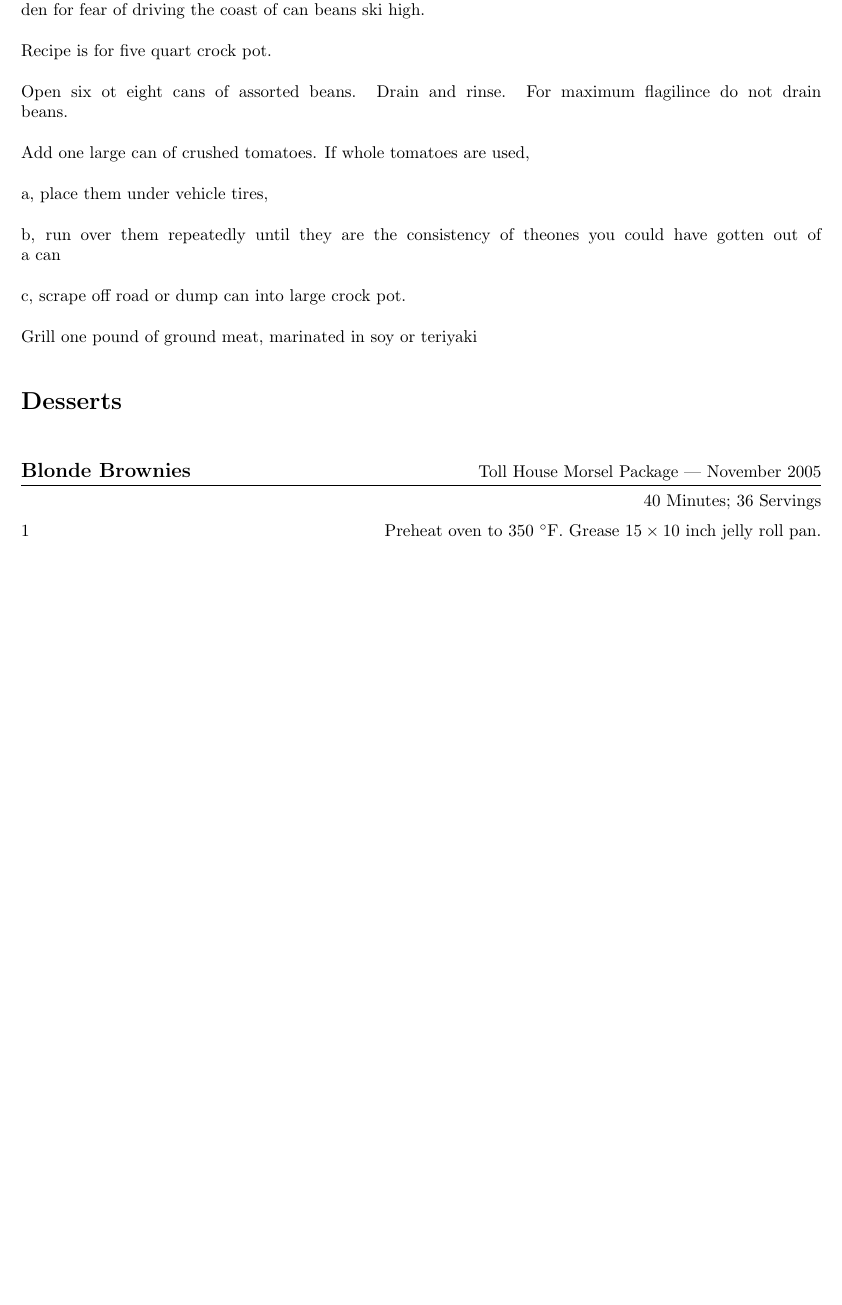
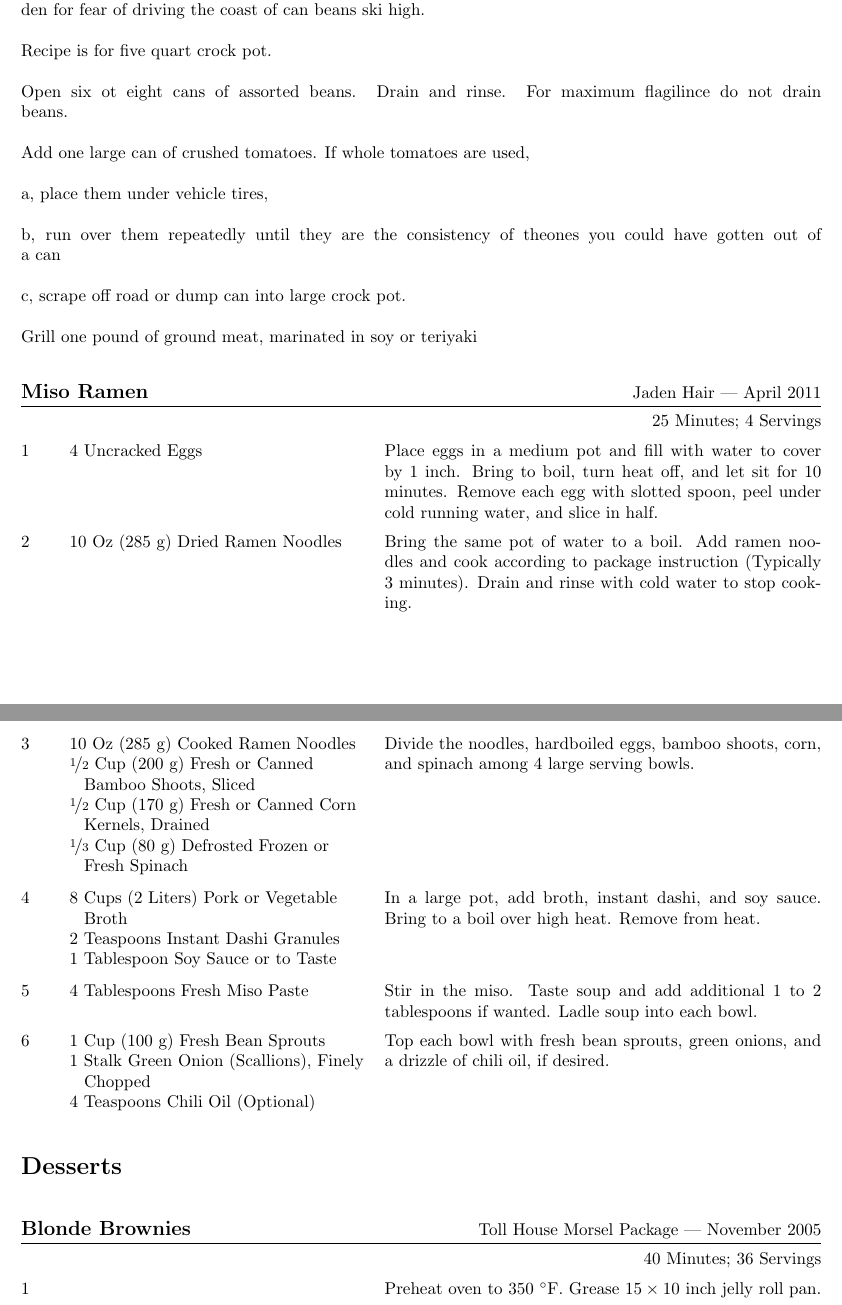
Before and after one commit to jkulesza/Cooking, a LaTeX document (Cookbook.tex): part of page 5 of 7 before the commit and two parts of pages 5 and 6 of 8 after it, the two joined at a grey line, cut so that both start at the same text, the shorter picture padded with empty space. Compiled offline with pdfLaTeX.

Commit message:
Added Miso Ramen Recipe

```diff
--- a/Cookbook.tex
+++ b/Cookbook.tex
@@ -305,6 +305,35 @@
 
 \end{recipe}
 
+\begin{recipe}{Miso Ramen}{Jaden Hair --- April 2011}{25 Minutes; 4 Servings}
+
+    \Ing{4 Uncracked Eggs}
+    Place eggs in a medium pot and fill with water to cover by 1 inch. Bring to boil, turn heat off, and let sit for 10 minutes. Remove each egg with slotted spoon, peel under cold running water, and slice in half.
+
+    \Ing{10 Oz (285 g) Dried Ramen Noodles}
+    Bring the same pot of water to a boil. Add ramen noodles and cook according to package instruction (Typically 3 minutes). Drain and rinse with cold water to stop cooking.
+
+    \Ing{10 Oz (285 g) Cooked Ramen Noodles}
+    \Ing{\fr12 Cup (200 g) Fresh or Canned Bamboo Shoots, Sliced}
+    \Ing{\fr12 Cup (170 g) Fresh or Canned Corn Kernels, Drained}
+    \Ing{\fr13 Cup (80 g) Defrosted Frozen or Fresh Spinach}
+    Divide the noodles, hardboiled eggs, bamboo shoots, corn, and spinach among 4 large serving bowls.
+
+    \Ing{8 Cups (2 Liters) Pork or Vegetable Broth}
+    \Ing{2 Teaspoons Instant Dashi Granules}
+    \Ing{1 Tablespoon Soy Sauce or to Taste }
+    In a large pot, add broth, instant dashi, and soy sauce. Bring to a boil over high heat. Remove from heat.
+
+    \Ing{4 Tablespoons Fresh Miso Paste }
+    Stir in the miso. Taste soup and add additional 1 to 2 tablespoons if wanted. Ladle soup into each bowl.
+
+    \Ing{1 Cup (100 g) Fresh Bean Sprouts}
+    \Ing{1 Stalk Green Onion (Scallions), Finely Chopped}
+    \Ing{4 Teaspoons Chili Oil (Optional) }
+    Top each bowl with fresh bean sprouts, green onions, and a drizzle of chili oil, if desired.
+
+\end{recipe}
+
 
 \section{Desserts}
 
```
